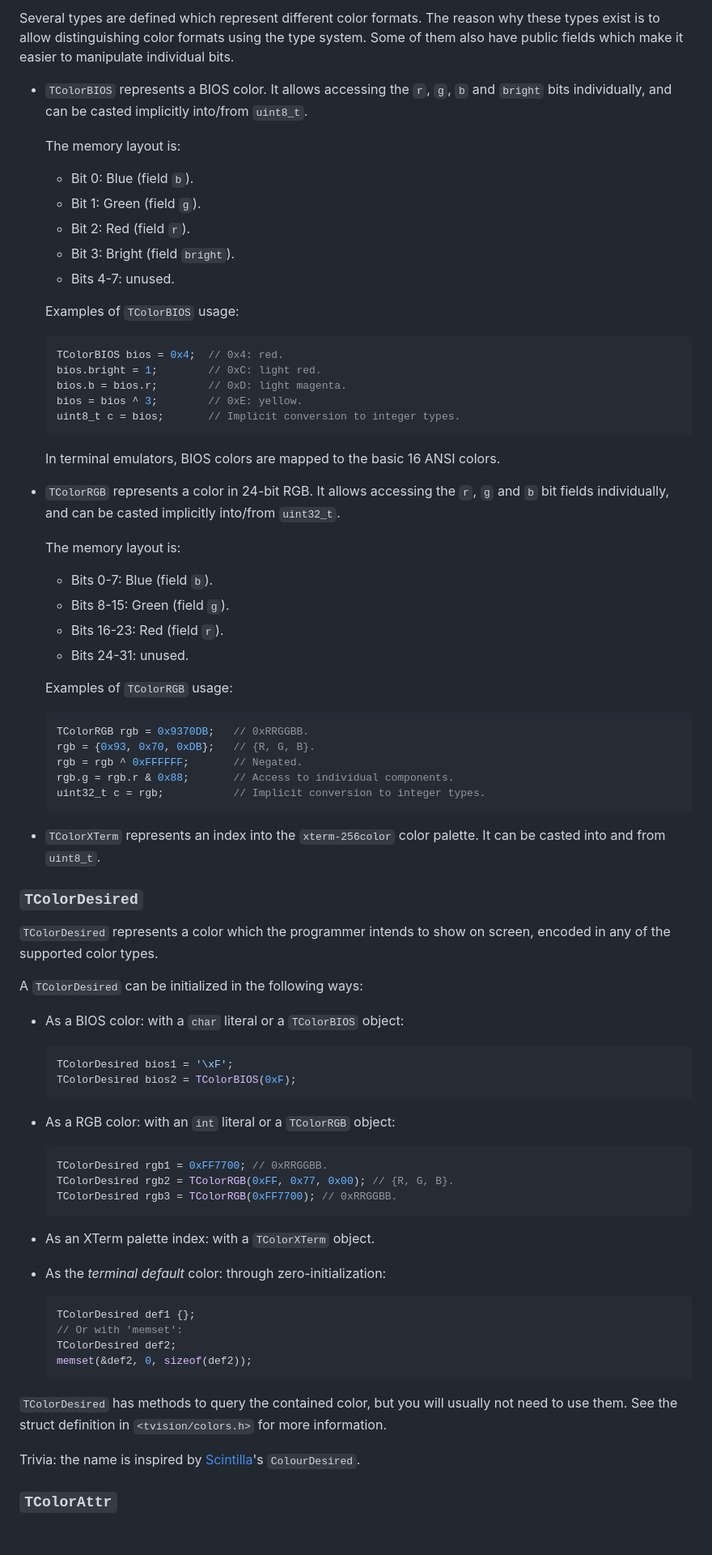
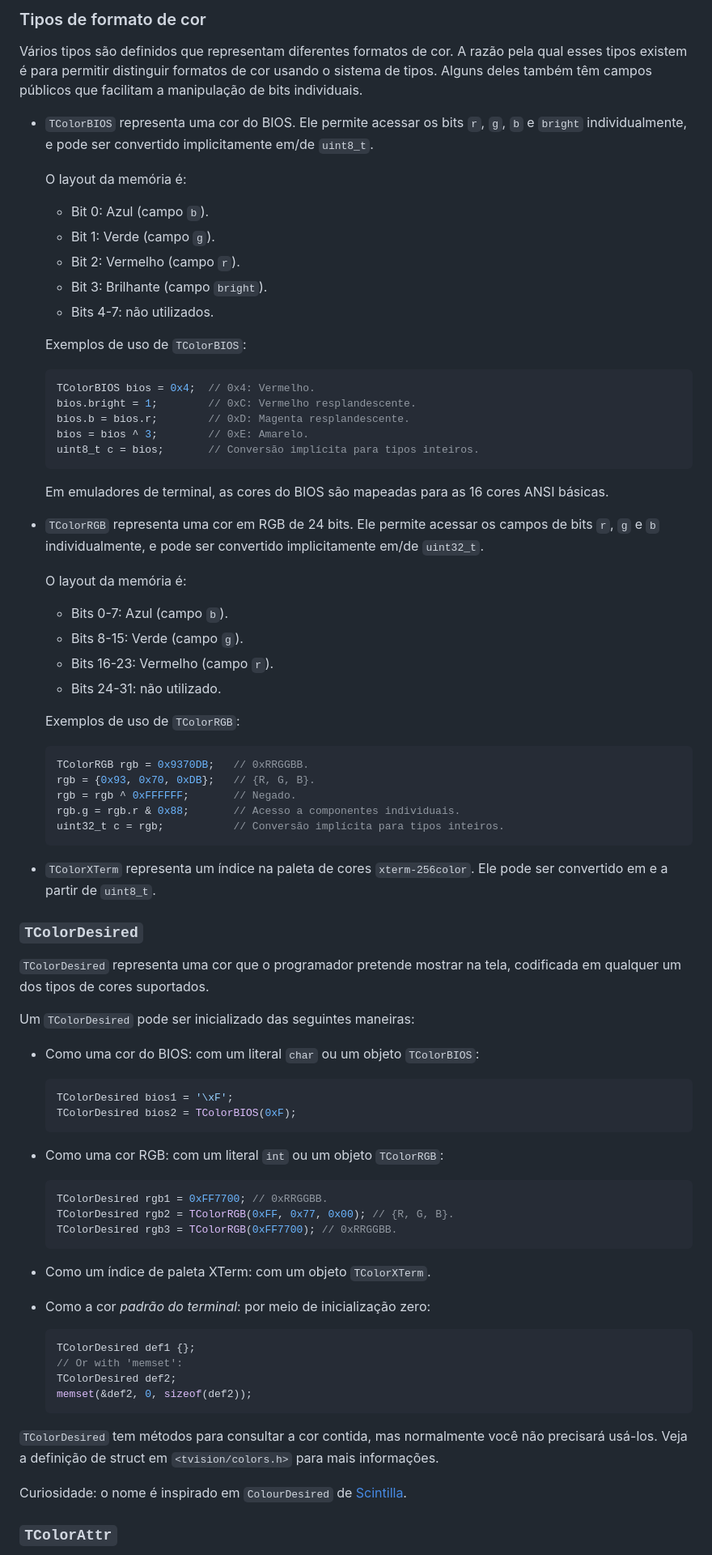
Before and after one commit to miguel7penteado/turbovision-2.2.1, a Markdown page: README.md, the part around the change printed below. Shown: that part at 81% size. GitHub-like rendering; blank space fills up the shorter version.

````diff
--- a/README.md
+++ b/README.md
@@ -891,69 +894,71 @@ All the types described in this section are *trivial*. This means that they can
 
-Several types are defined which represent different color formats.
-The reason why these types exist is to allow distinguishing color formats using the type system. Some of them also have public fields which make it easier to manipulate individual bits.
+### Tipos de formato de cor
 
-* `TColorBIOS` represents a BIOS color. It allows accessing the `r`, `g`, `b` and `bright` bits individually, and can be casted implicitly into/from `uint8_t`.
+Vários tipos são definidos que representam diferentes formatos de cor.
+A razão pela qual esses tipos existem é para permitir distinguir formatos de cor usando o sistema de tipos. Alguns deles também têm campos públicos que facilitam a manipulação de bits individuais.
 
-    The memory layout is:
+* `TColorBIOS` representa uma cor do BIOS. Ele permite acessar os bits `r`, `g`, `b` e `bright` individualmente, e pode ser convertido implicitamente em/de `uint8_t`.
 
-    * Bit 0: Blue (field `b`).
-    * Bit 1: Green (field `g`).
-    * Bit 2: Red (field `r`).
-    * Bit 3: Bright (field `bright`).
-    * Bits 4-7: unused.
+	O layout da memória é:
 
-    Examples of `TColorBIOS` usage:
+	* Bit 0: Azul (campo `b`).
+	* Bit 1: Verde (campo `g`).
+	* Bit 2: Vermelho (campo `r`).
+	* Bit 3: Brilhante (campo `bright`).
+	* Bits 4-7: não utilizados.
+
+	Exemplos de uso de `TColorBIOS`:
     ```c++
-    TColorBIOS bios = 0x4;  // 0x4: red.
-    bios.bright = 1;        // 0xC: light red.
-    bios.b = bios.r;        // 0xD: light magenta.
-    bios = bios ^ 3;        // 0xE: yellow.
-    uint8_t c = bios;       // Implicit conversion to integer types.
+    TColorBIOS bios = 0x4;  // 0x4: Vermelho.
+    bios.bright = 1;        // 0xC: Vermelho resplandescente.
+    bios.b = bios.r;        // 0xD: Magenta resplandescente.
+    bios = bios ^ 3;        // 0xE: Amarelo.
+    uint8_t c = bios;       // Conversão implícita para tipos inteiros.
     ```
 
-    In terminal emulators, BIOS colors are mapped to the basic 16 ANSI colors.
+    Em emuladores de terminal, as cores do BIOS são mapeadas para as 16 cores ANSI básicas.
 
-* `TColorRGB` represents a color in 24-bit RGB. It allows accessing the `r`, `g` and `b` bit fields individually, and can be casted implicitly into/from `uint32_t`.
+* `TColorRGB` representa uma cor em RGB de 24 bits. Ele permite acessar os campos de bits `r`, `g` e `b` individualmente, e pode ser convertido implicitamente em/de `uint32_t`.
 
-    The memory layout is:
+	O layout da memória é:
 
-    * Bits 0-7: Blue (field `b`).
-    * Bits 8-15: Green (field `g`).
-    * Bits 16-23: Red (field `r`).
-    * Bits 24-31: unused.
+	* Bits 0-7: Azul (campo `b`).
+	* Bits 8-15: Verde (campo `g`).
+	* Bits 16-23: Vermelho (campo `r`).
+	* Bits 24-31: não utilizado.
 
-    Examples of `TColorRGB` usage:
+    Exemplos de uso de `TColorRGB`:
     ```c++
     TColorRGB rgb = 0x9370DB;   // 0xRRGGBB.
     rgb = {0x93, 0x70, 0xDB};   // {R, G, B}.
-    rgb = rgb ^ 0xFFFFFF;       // Negated.
-    rgb.g = rgb.r & 0x88;       // Access to individual components.
-    uint32_t c = rgb;           // Implicit conversion to integer types.
+    rgb = rgb ^ 0xFFFFFF;       // Negado.
+    rgb.g = rgb.r & 0x88;       // Acesso a componentes individuais.
+    uint32_t c = rgb;           // Conversão implícita para tipos inteiros.
     ```
 
-* `TColorXTerm` represents an index into the `xterm-256color` color palette. It can be casted into and from `uint8_t`.
+* `TColorXTerm` representa um índice na paleta de cores `xterm-256color`. Ele pode ser convertido em e a partir de `uint8_t`.
 
 ### `TColorDesired`
 
-`TColorDesired` represents a color which the programmer intends to show on screen, encoded in any of the supported color types.
+`TColorDesired` representa uma cor que o programador pretende mostrar na tela, codificada em qualquer um dos tipos de cores suportados.
 
-A `TColorDesired` can be initialized in the following ways:
+Um `TColorDesired` pode ser inicializado das seguintes maneiras:
 
-* As a BIOS color: with a `char` literal or a `TColorBIOS` object:
+* Como uma cor do BIOS: com um literal `char` ou um objeto `TColorBIOS`:
 
     ```c++
     TColorDesired bios1 = '\xF';
     TColorDesired bios2 = TColorBIOS(0xF);
     ```
-* As a RGB color: with an `int` literal or a `TColorRGB` object:
+* Como uma cor RGB: com um literal `int` ou um objeto `TColorRGB`:
 
     ```c++
     TColorDesired rgb1 = 0xFF7700; // 0xRRGGBB.
     TColorDesired rgb2 = TColorRGB(0xFF, 0x77, 0x00); // {R, G, B}.
     TColorDesired rgb3 = TColorRGB(0xFF7700); // 0xRRGGBB.
     ```
-* As an XTerm palette index: with a `TColorXTerm` object.
-* As the *terminal default* color: through zero-initialization:
+* Como um índice de paleta XTerm: com um objeto `TColorXTerm`.
+* Como a cor *padrão do terminal*: por meio de inicialização zero:
 
     ```c++
     TColorDesired def1 {};
@@ -962,9 +967,9 @@ A `TColorDesired` can be initialized in the following ways:
     memset(&def2, 0, sizeof(def2));
     ```
 
-`TColorDesired` has methods to query the contained color, but you will usually not need to use them. See the struct definition in `<tvision/colors.h>` for more information.
+`TColorDesired` tem métodos para consultar a cor contida, mas normalmente você não precisará usá-los. Veja a definição de struct em `<tvision/colors.h>` para mais informações.
 
-Trivia: the name is inspired by [Scintilla](https://www.scintilla.org/index.html)'s `ColourDesired`.
+Curiosidade: o nome é inspirado em `ColourDesired` de [Scintilla](https://www.scintilla.org/index.html).
 
 ### `TColorAttr`
 
````
Also changed, not shown: other parts of README.md (+175 -169 lines).
